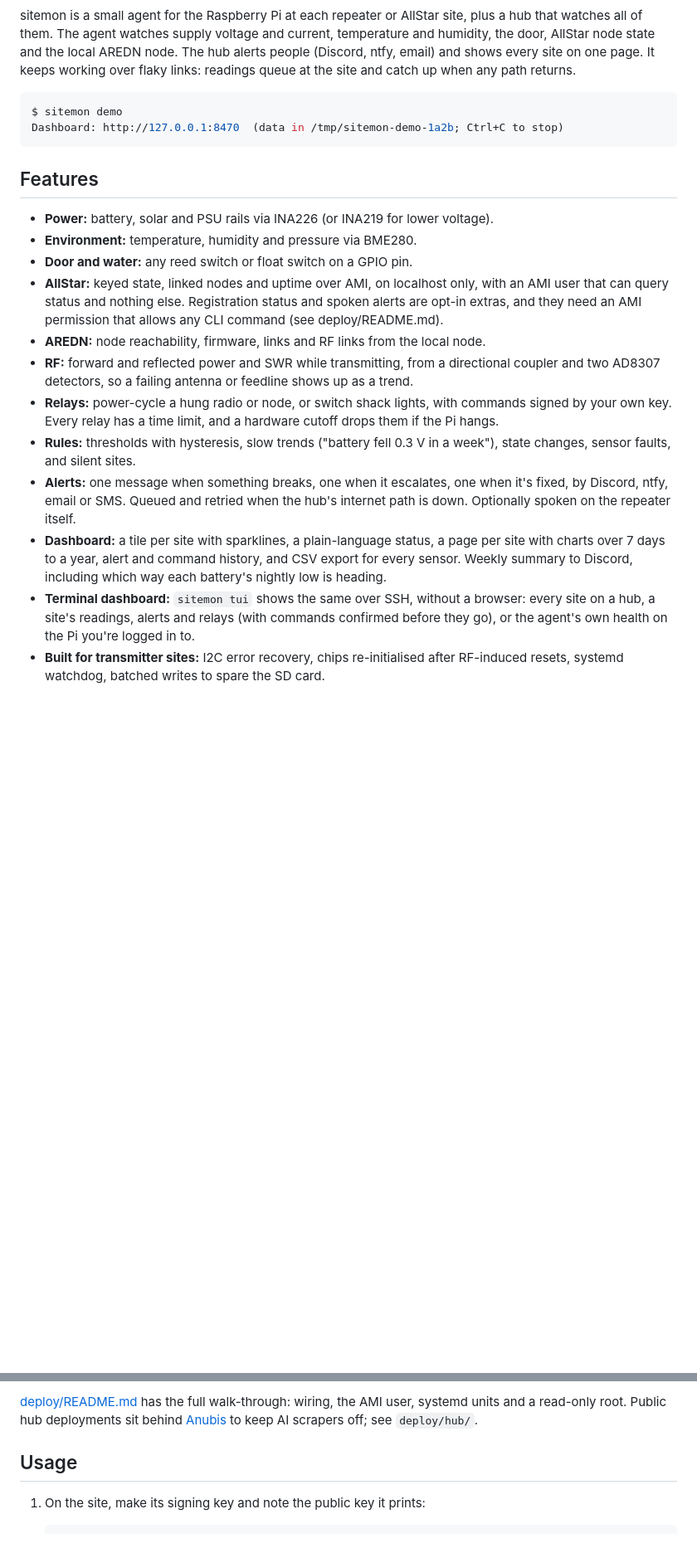
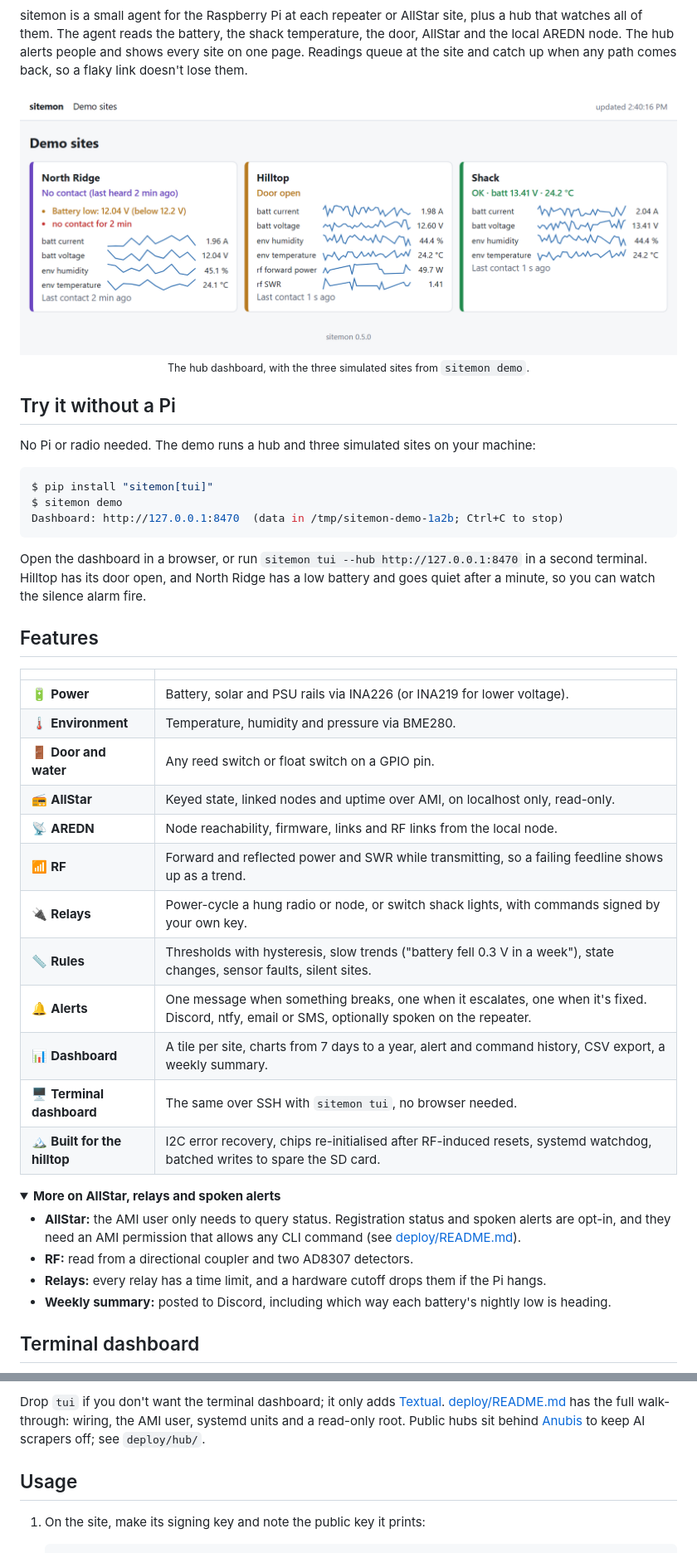
Before and after one commit to Londopy/sitemon, a Markdown page: README.md, 2 parts joined by grey strips. Shown at 83% size. Drawn GitHub-style; pictures changed too: docs/dashboard-light.png (added); folded sections open; blank space fills up the shorter version.

Commit message:
Add screenshots and a TUI demo to the README

````diff
--- a/README.md
+++ b/README.md
@@ -11,38 +23,61 @@
 
 sitemon is a small agent for the Raspberry Pi at each repeater or AllStar site, plus a hub that
-watches all of them. The agent watches supply voltage and current, temperature and humidity, the
-door, AllStar node state and the local AREDN node. The hub alerts people (Discord, ntfy, email) and
-shows every site on one page. It keeps working over flaky links: readings queue at the site and
-catch up when any path returns.
+watches all of them. The agent reads the battery, the shack temperature, the door, AllStar and the
+local AREDN node. The hub alerts people and shows every site on one page. Readings queue at the
+site and catch up when any path comes back, so a flaky link doesn't lose them.
+
+<p align="center">
+  <picture>
+    <source media="(prefers-color-scheme: dark)" srcset="https://raw.githubusercontent.com/Londopy/sitemon/main/docs/dashboard-dark.png">
+    <img src="https://raw.githubusercontent.com/Londopy/sitemon/main/docs/dashboard-light.png" width="820"
+      alt="The sitemon hub dashboard: three site tiles with sparklines. North Ridge has had no contact for 2 minutes and a low battery, Hilltop has its door open, Shack is OK.">
+  </picture>
+  <br>
+  <sub>The hub dashboard, with the three simulated sites from <code>sitemon demo</code>.</sub>
+</p>
+
+## Try it without a Pi
+
+No Pi or radio needed. The demo runs a hub and three simulated sites on your machine:
 
 ```console
+$ pip install "sitemon[tui]"
 $ sitemon demo
 Dashboard: http://127.0.0.1:8470  (data in /tmp/sitemon-demo-1a2b; Ctrl+C to stop)
 ```
 
+Open the dashboard in a browser, or run `sitemon tui --hub http://127.0.0.1:8470` in a second
+terminal. Hilltop has its door open, and North Ridge has a low battery and goes quiet after a
+minute, so you can watch the silence alarm fire.
+
 ## Features
 
-- **Power:** battery, solar and PSU rails via INA226 (or INA219 for lower voltage).
-- **Environment:** temperature, humidity and pressure via BME280.
-- **Door and water:** any reed switch or float switch on a GPIO pin.
-- **AllStar:** keyed state, linked nodes and uptime over AMI, on localhost only, with an AMI user
-  that can query status and nothing else. Registration status and spoken alerts are opt-in
-  extras, and they need an AMI permission that allows any CLI command (see deploy/README.md).
-- **AREDN:** node reachability, firmware, links and RF links from the local node.
-- **RF:** forward and reflected power and SWR while transmitting, from a directional coupler and
-  two AD8307 detectors, so a failing antenna or feedline shows up as a trend.
-- **Relays:** power-cycle a hung radio or node, or switch shack lights, with commands signed by
-  your own key. Every relay has a time limit, and a hardware cutoff drops them if the Pi hangs.
-- **Rules:** thresholds with hysteresis, slow trends ("battery fell 0.3 V in a week"), state
-  changes, sensor faults, and silent sites.
-- **Alerts:** one message when something breaks, one when it escalates, one when it's fixed,
-  by Discord, ntfy, email or SMS. Queued and retried when the hub's internet path is down.
-  Optionally spoken on the repeater itself.
-- **Dashboard:** a tile per site with sparklines, a plain-language status, a page per site with
-  charts over 7 days to a year, alert and command history, and CSV export for every sensor.
-  Weekly summary to Discord, including which way each battery's nightly low is heading.
-- **Terminal dashboard:** `sitemon tui` shows the same over SSH, without a browser: every site on
-  a hub, a site's readings, alerts and relays (with commands confirmed before they go), or the
-  agent's own health on the Pi you're logged in to.
-- **Built for transmitter sites:** I2C error recovery, chips re-initialised after RF-induced
-  resets, systemd watchdog, batched writes to spare the SD card.
+| | |
+|---|---|
+| 🔋 **Power** | Battery, solar and PSU rails via INA226 (or INA219 for lower voltage). |
+| 🌡️ **Environment** | Temperature, humidity and pressure via BME280. |
+| 🚪 **Door and water** | Any reed switch or float switch on a GPIO pin. |
+| 📻 **AllStar** | Keyed state, linked nodes and uptime over AMI, on localhost only, read-only. |
+| 📡 **AREDN** | Node reachability, firmware, links and RF links from the local node. |
+| 📶 **RF** | Forward and reflected power and SWR while transmitting, so a failing feedline shows up as a trend. |
+| 🔌 **Relays** | Power-cycle a hung radio or node, or switch shack lights, with commands signed by your own key. |
+| 📏 **Rules** | Thresholds with hysteresis, slow trends ("battery fell 0.3 V in a week"), state changes, sensor faults, silent sites. |
+| 🔔 **Alerts** | One message when something breaks, one when it escalates, one when it's fixed. Discord, ntfy, email or SMS, optionally spoken on the repeater. |
+| 📊 **Dashboard** | A tile per site, charts from 7 days to a year, alert and command history, CSV export, a weekly summary. |
+| 🖥️ **Terminal dashboard** | The same over SSH with `sitemon tui`, no browser needed. |
+| 🏔️ **Built for the hilltop** | I2C error recovery, chips re-initialised after RF-induced resets, systemd watchdog, batched writes to spare the SD card. |
+
+<details>
+<summary><b>More on AllStar, relays and spoken alerts</b></summary>
+
+- **AllStar:** the AMI user only needs to query status. Registration status and spoken alerts are
+  opt-in, and they need an AMI permission that allows any CLI command (see
+  [deploy/README.md](deploy/README.md)).
+- **RF:** read from a directional coupler and two AD8307 detectors.
+- **Relays:** every relay has a time limit, and a hardware cutoff drops them if the Pi hangs.
+- **Weekly summary:** posted to Discord, including which way each battery's nightly low is heading.
+
+</details>
+
+## Terminal dashboard
+
@@ -64,7 +133,8 @@ python3 -m venv /opt/sitemon
 ```
 
-[deploy/README.md](deploy/README.md) has the full walk-through: wiring, the AMI user,
-systemd units and a read-only root. Public hub deployments sit behind
+Drop `tui` if you don't want the terminal dashboard; it only adds
+[Textual](https://textual.textualize.io/). [deploy/README.md](deploy/README.md) has the full
+walk-through: wiring, the AMI user, systemd units and a read-only root. Public hubs sit behind
 [Anubis](https://github.com/TecharoHQ/anubis) to keep AI scrapers off; see `deploy/hub/`.
 
 ## Usage
````
Also changed, not shown: other parts of README.md (+118 -71 lines), docs/dashboard-dark.png (added), docs/site-dark.png (added), docs/site-light.png (added), docs/tui.gif (added), 1 other file.
